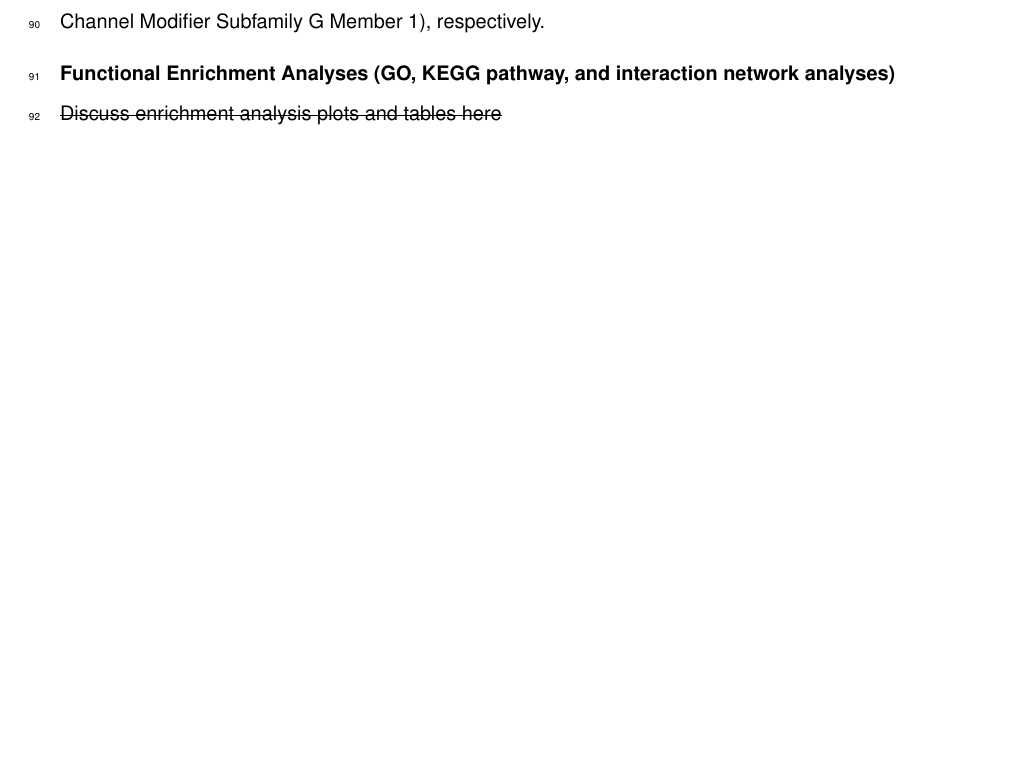
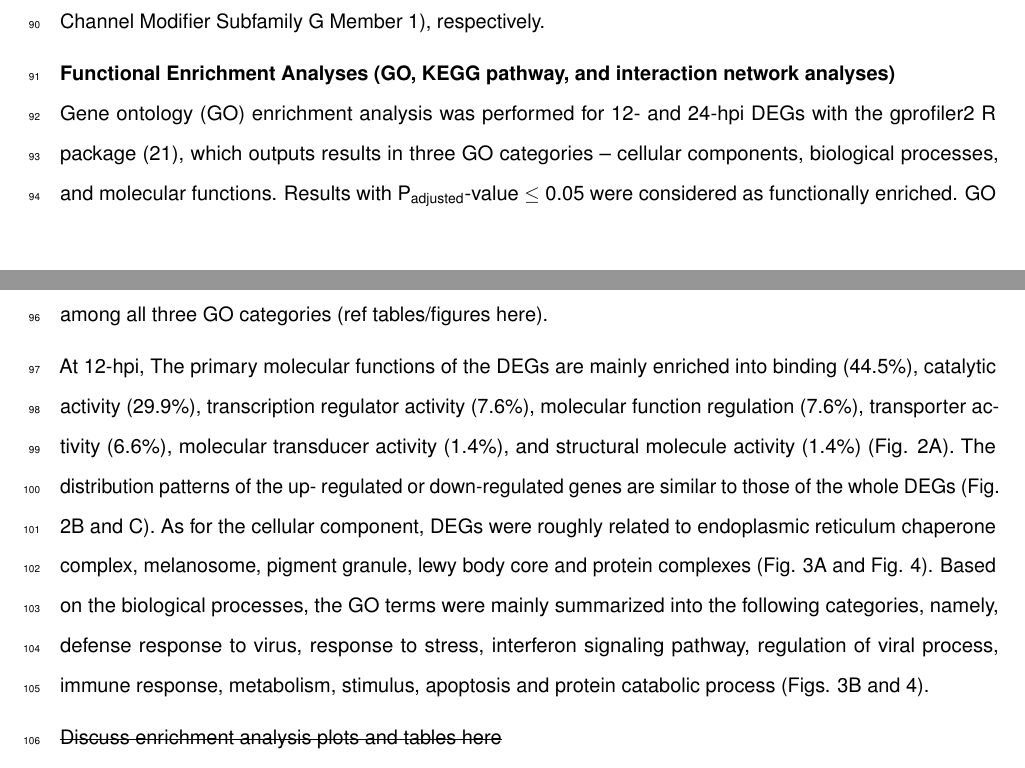
Before and after one commit to Abraham-Quaye/host_rna_seq, a LaTeX document (infected_host_trxptome.tex): part of page 5 of 20 before the commit and two parts of pages 5 and 6 of 21 after it, the two joined at a grey line, cut so that both start at the same text, the shorter picture padded with empty space. Compiled offline with pdfLaTeX.

Commit message:
Started writing functional enrichment analysis section

```diff
--- a/infected_host_trxptome.tex
+++ b/infected_host_trxptome.tex
@@ -303,6 +303,30 @@ Modifier Subfamily G Member 1), respectively.
 
 \textbf{Functional Enrichment Analyses (GO, KEGG pathway, and
 interaction network analyses)}\\
+Gene ontology (GO) enrichment analysis was performed for 12- and 24-hpi
+DEGs with the gprofiler2 R package (21), which outputs results in three
+GO categories -- cellular components, biological processes, and
+molecular functions. Results with P\textsubscript{adjusted}-value
+\(\leq\) 0.05 were considered as functionally enriched. GO enrichment
+analyses at 12-hpi and 24-hpi showed significant intersections of
+results that were enriched among all three GO categories (ref
+tables/figures here).
+
+At 12-hpi, The primary molecular functions of the DEGs are mainly
+enriched into binding (44.5\%), catalytic activity (29.9\%),
+transcription regulator activity (7.6\%), molecular function regulation
+(7.6\%), transporter ac- tivity (6.6\%), molecular transducer activity
+(1.4\%), and structural molecule activity (1.4\%) (Fig. 2A). The
+distribution patterns of the up- regulated or down-regulated genes are
+similar to those of the whole DEGs (Fig. 2B and C). As for the cellular
+component, DEGs were roughly related to endoplasmic reticulum chaperone
+complex, melanosome, pigment granule, lewy body core and protein
+complexes (Fig. 3A and Fig. 4). Based on the biological processes, the
+GO terms were mainly summarized into the following categories, namely,
+defense response to virus, response to stress, interferon signaling
+pathway, regulation of viral process, immune response, metabolism,
+stimulus, apoptosis and protein catabolic process (Figs. 3B and 4).
+
 \st{Discuss enrichment analysis plots and tables here} \newpage
 
 \subsection{DISCUSSION}\label{discussion}
```
Also changed, not shown: infected_host_trxptome.pdf, infected_host_trxptome.tex (34 more changed lines), 2 other files.
